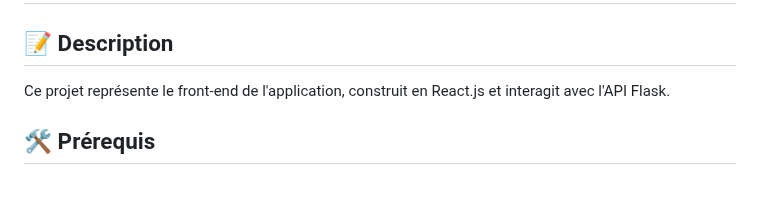
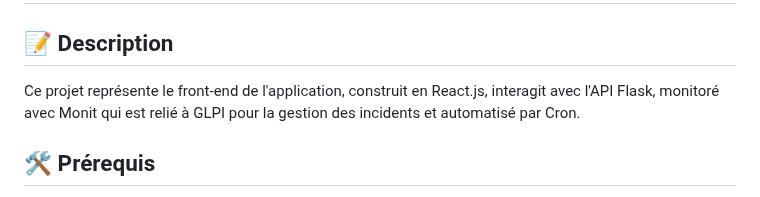
Before and after one commit to Wassil91/WaterQuality, a Markdown page: EauClaire_frontend-main/Readme_2.md, the part around the change. GitHub-like rendering.

```diff
--- a/EauClaire_frontend-main/Readme_2.md
+++ b/EauClaire_frontend-main/Readme_2.md
@@ -2,7 +2,7 @@
 
 ## 📝 Description
 
-Ce projet représente le front-end de l'application, construit en React.js et interagit avec l'API Flask.
+Ce projet représente le front-end de l'application, construit en React.js, interagit avec l'API Flask, monitoré avec Monit qui est relié à GLPI pour la gestion des incidents et automatisé par Cron.
 
 ## 🛠 Prérequis
 
```
